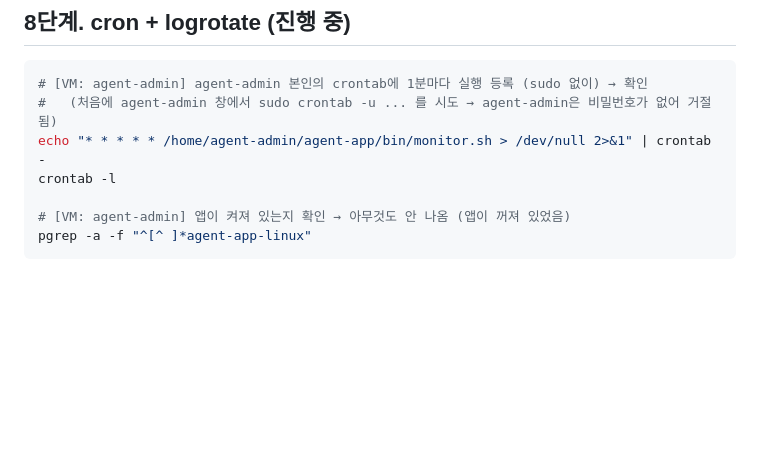
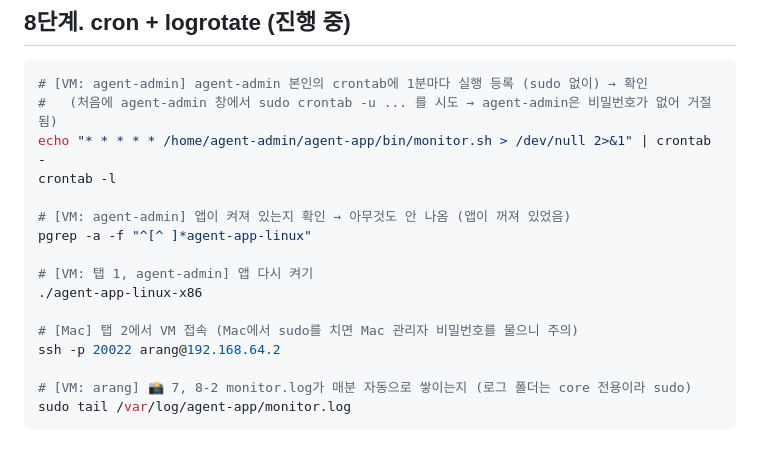
Before and after one commit to codewhite7777/codyssey_B4-1, a Markdown page: docs/commands.md, the part around the change. Rendered like a GitHub page; blank space fills up the shorter version.

````diff
--- a/docs/commands.md
+++ b/docs/commands.md
@@ -279,4 +279,13 @@ crontab -l
 
 # [VM: agent-admin] 앱이 켜져 있는지 확인 → 아무것도 안 나옴 (앱이 꺼져 있었음)
 pgrep -a -f "^[^ ]*agent-app-linux"
+
+# [VM: 탭 1, agent-admin] 앱 다시 켜기
+./agent-app-linux-x86
+
+# [Mac] 탭 2에서 VM 접속 (Mac에서 sudo를 치면 Mac 관리자 비밀번호를 물으니 주의)
+ssh -p 20022 arang@192.168.64.2
+
+# [VM: arang] 📸 7, 8-2 monitor.log가 매분 자동으로 쌓이는지 (로그 폴더는 core 전용이라 sudo)
+sudo tail /var/log/agent-app/monitor.log
 ```
````
Also changed, not shown: README.md (+6 -2 lines), docs/images/evidence/8-2_monitor_log.png (added).
